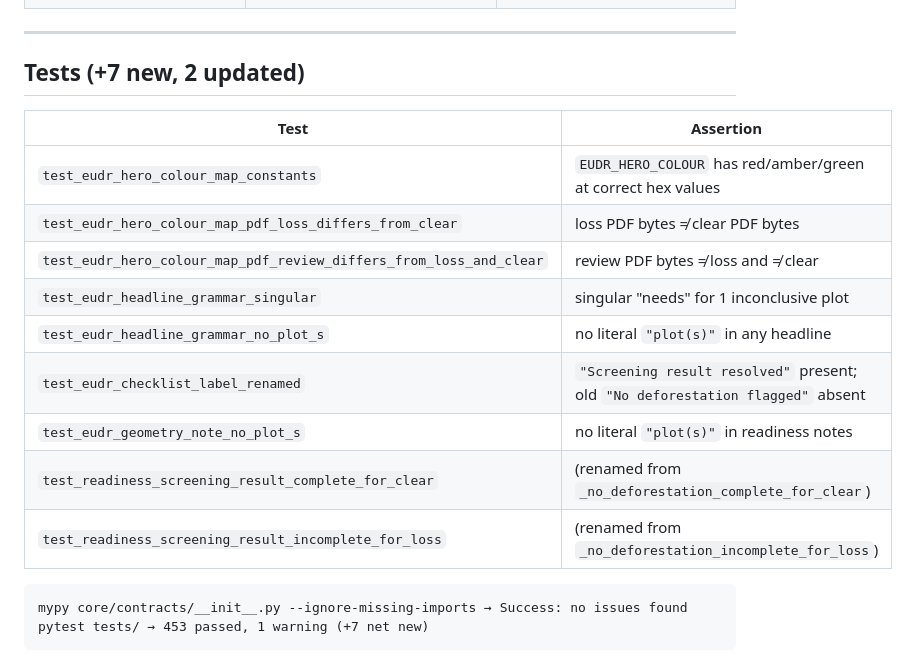
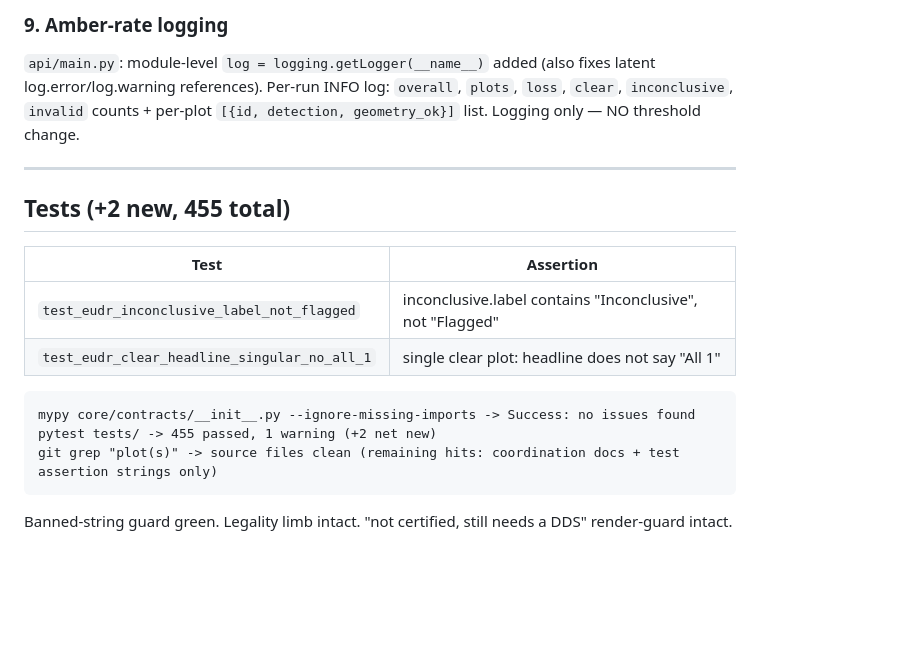
Before and after one commit to TengKianBoon/180climate-app, a Markdown page: coordination/OUTBOX.md, the part around one of its changes. GitHub-like rendering; blank space fills up the shorter version.

Commit message:
chore: OUTBOX WO-EUDR-LAYMAN-013 (455 tests, plain-language pass complete)

````diff
--- a/coordination/OUTBOX.md
+++ b/coordination/OUTBOX.md
@@ -67,21 +67,20 @@ Ensures `Screened for` and `Commodity` headers are populated even if state vars
+### 9. Amber-rate logging
+
+`api/main.py`: module-level `log = logging.getLogger(__name__)` added (also fixes latent log.error/log.warning references). Per-run INFO log: `overall`, `plots`, `loss`, `clear`, `inconclusive`, `invalid` counts + per-plot `[{id, detection, geometry_ok}]` list. Logging only — NO threshold change.
 
 ---
 
-## Tests (+7 new, 2 updated)
+## Tests (+2 new, 455 total)
 
 | Test | Assertion |
 |---|---|
-| `test_eudr_hero_colour_map_constants` | `EUDR_HERO_COLOUR` has red/amber/green at correct hex values |
-| `test_eudr_hero_colour_map_pdf_loss_differs_from_clear` | loss PDF bytes ≠ clear PDF bytes |
-| `test_eudr_hero_colour_map_pdf_review_differs_from_loss_and_clear` | review PDF bytes ≠ loss and ≠ clear |
-| `test_eudr_headline_grammar_singular` | singular "needs" for 1 inconclusive plot |
-| `test_eudr_headline_grammar_no_plot_s` | no literal `"plot(s)"` in any headline |
-| `test_eudr_checklist_label_renamed` | `"Screening result resolved"` present; old `"No deforestation flagged"` absent |
-| `test_eudr_geometry_note_no_plot_s` | no literal `"plot(s)"` in readiness notes |
-| `test_readiness_screening_result_complete_for_clear` | (renamed from `_no_deforestation_complete_for_clear`) |
-| `test_readiness_screening_result_incomplete_for_loss` | (renamed from `_no_deforestation_incomplete_for_loss`) |
+| `test_eudr_inconclusive_label_not_flagged` | inconclusive.label contains "Inconclusive", not "Flagged" |
+| `test_eudr_clear_headline_singular_no_all_1` | single clear plot: headline does not say "All 1" |
 
 ```
-mypy core/contracts/__init__.py --ignore-missing-imports → Success: no issues found
-pytest tests/ → 453 passed, 1 warning (+7 net new)
+mypy core/contracts/__init__.py --ignore-missing-imports -> Success: no issues found
+pytest tests/ -> 455 passed, 1 warning (+2 net new)
+git grep "plot(s)" -> source files clean (remaining hits: coordination docs + test assertion strings only)
 ```
+
+Banned-string guard green. Legality limb intact. "not certified, still needs a DDS" render-guard intact.
````
Also changed, not shown: other parts of coordination/OUTBOX.md (+51 -51 lines).
